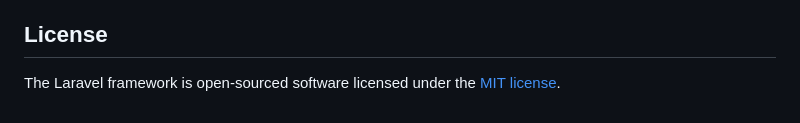
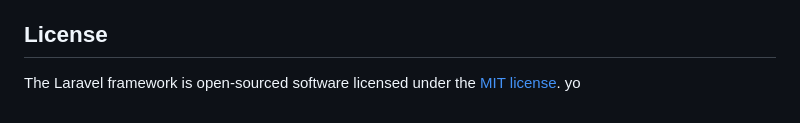
Before and after one commit to dupitrs/kvalifikacijas_darbs_beta, a Markdown page: api/README.md, the part around the change. Rendered like a GitHub page.

Commit message:
azure bckend 3

```diff
--- a/api/README.md
+++ b/api/README.md
@@ -57,3 +57,4 @@ If you discover a security vulnerability within Laravel, please send an e-mail t
 ## License
 
 The Laravel framework is open-sourced software licensed under the [MIT license](https://opensource.org/licenses/MIT).
+yo
```
